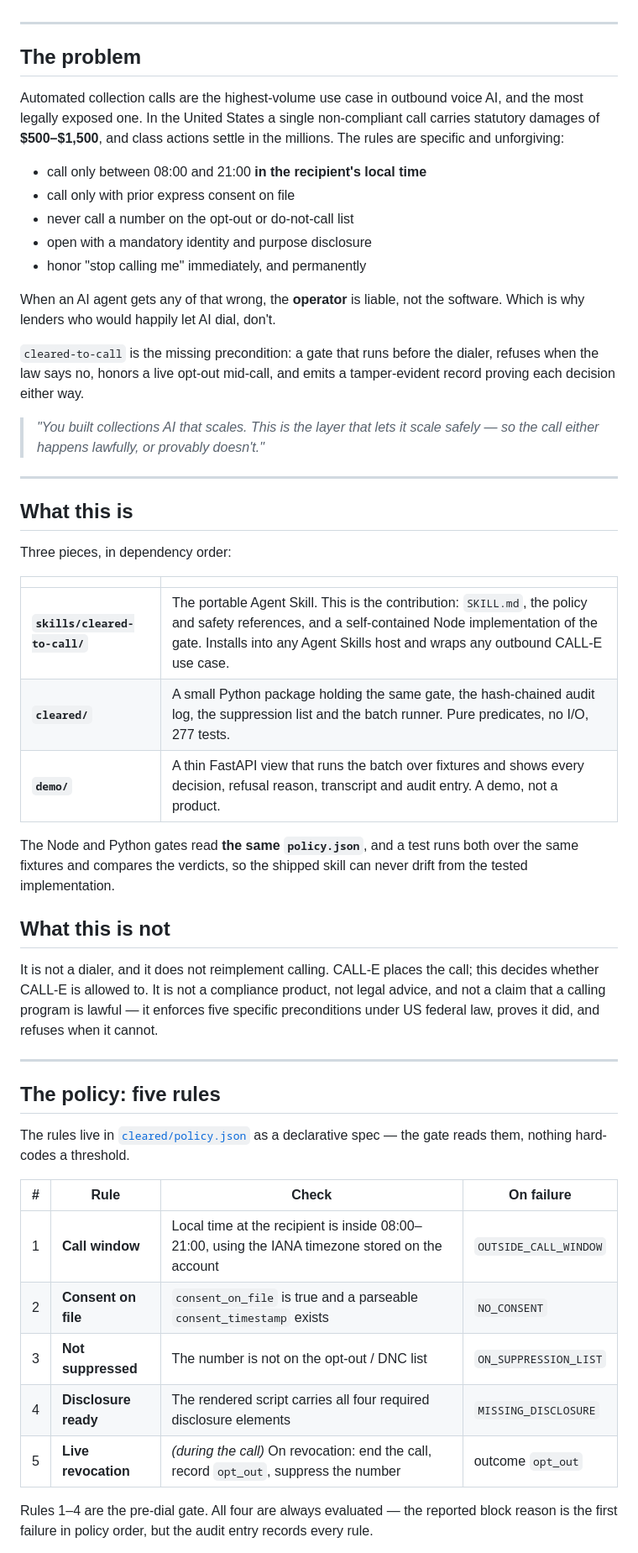
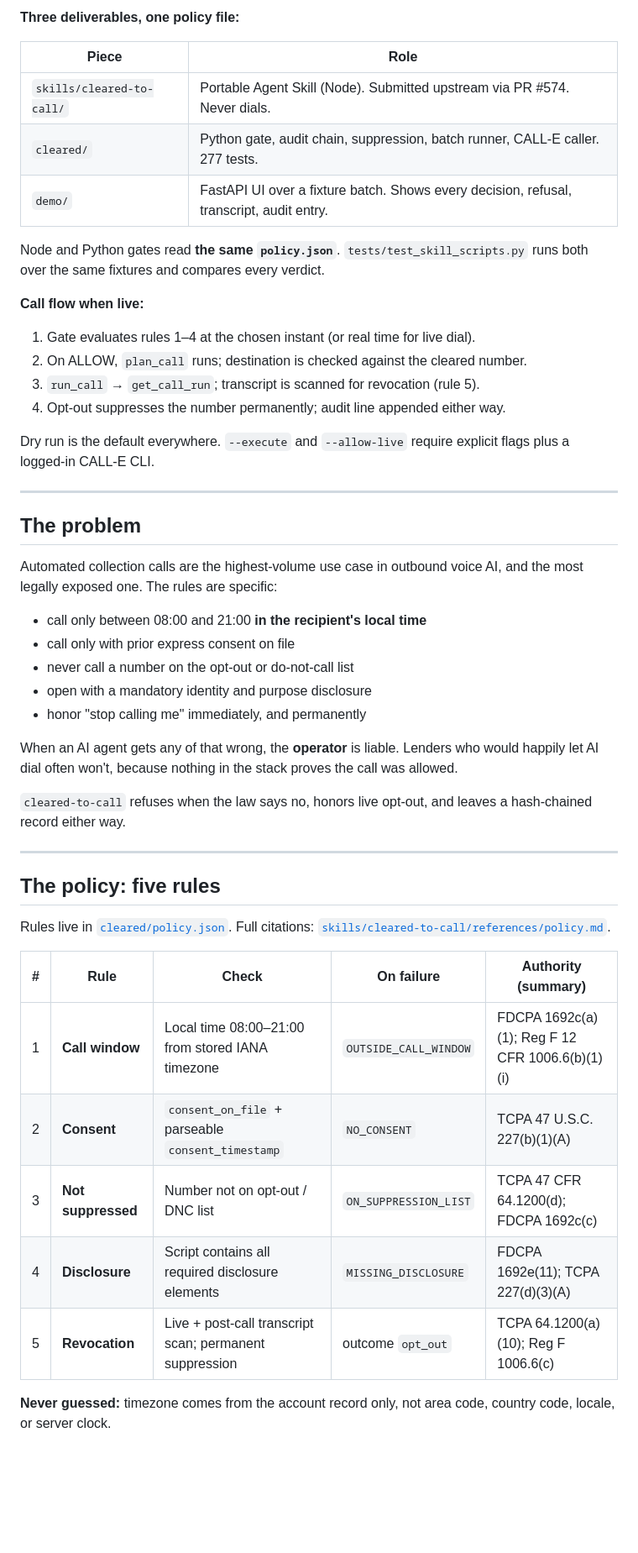
Before and after one commit to Demiladepy/Cleared-to-call, a Markdown page: README.md, the part around one of its changes. Shown at 84% size. Drawn GitHub-style; blank space fills up the shorter version.

Commit message:
Expand README with Devpost fields, architecture, and references.

```diff
--- a/README.md
+++ b/README.md
@@ -13,12 +147,30 @@ the public deployment, so nothing there can dial anyone.
+**Three deliverables, one policy file:**
+
+| Piece | Role |
+| --- | --- |
+| `skills/cleared-to-call/` | Portable Agent Skill (Node). Submitted upstream via PR #574. Never dials. |
+| `cleared/` | Python gate, audit chain, suppression, batch runner, CALL-E caller. 277 tests. |
+| `demo/` | FastAPI UI over a fixture batch. Shows every decision, refusal, transcript, audit entry. |
+
+Node and Python gates read **the same `policy.json`**. `tests/test_skill_scripts.py`
+runs both over the same fixtures and compares every verdict.
+
+**Call flow when live:**
+
+1. Gate evaluates rules 1–4 at the chosen instant (or real time for live dial).
+2. On ALLOW, `plan_call` runs; destination is checked against the cleared number.
+3. `run_call` → `get_call_run`; transcript is scanned for revocation (rule 5).
+4. Opt-out suppresses the number permanently; audit line appended either way.
+
+Dry run is the default everywhere. `--execute` and `--allow-live` require explicit
+flags plus a logged-in CALL-E CLI.
 
 ---
 
 ## The problem
 
 Automated collection calls are the highest-volume use case in outbound voice AI,
-and the most legally exposed one. In the United States a single non-compliant
-call carries statutory damages of **$500–$1,500**, and class actions settle in
-the millions. The rules are specific and unforgiving:
+and the most legally exposed one. The rules are specific:
 
 - call only between 08:00 and 21:00 **in the recipient's local time**
 - call only with prior express consent on file
@@ -26,56 +178,28 @@ the millions. The rules are specific and unforgiving:
 - open with a mandatory identity and purpose disclosure
 - honor "stop calling me" immediately, and permanently
 
-When an AI agent gets any of that wrong, the **operator** is liable, not the
-software. Which is why lenders who would happily let AI dial, don't.
+When an AI agent gets any of that wrong, the **operator** is liable. Lenders who
+would happily let AI dial often won't, because nothing in the stack proves the
+call was allowed.
 
-`cleared-to-call` is the missing precondition: a gate that runs before the
-dialer, refuses when the law says no, honors a live opt-out mid-call, and emits
-a tamper-evident record proving each decision either way.
-
-> *"You built collections AI that scales. This is the layer that lets it scale
-> safely — so the call either happens lawfully, or provably doesn't."*
-
----
-
-## What this is
-
-Three pieces, in dependency order:
-
-| | |
-| --- | --- |
-| **`skills/cleared-to-call/`** | The portable Agent Skill. This is the contribution: `SKILL.md`, the policy and safety references, and a self-contained Node implementation of the gate. Installs into any Agent Skills host and wraps any outbound CALL-E use case. |
-| **`cleared/`** | A small Python package holding the same gate, the hash-chained audit log, the suppression list and the batch runner. Pure predicates, no I/O, 277 tests. |
-| **`demo/`** | A thin FastAPI view that runs the batch over fixtures and shows every decision, refusal reason, transcript and audit entry. A demo, not a product. |
-
-The Node and Python gates read **the same `policy.json`**, and a test runs both
-over the same fixtures and compares the verdicts, so the shipped skill can never
-drift from the tested implementation.
-
-## What this is not
-
-It is not a dialer, and it does not reimplement calling. CALL-E places the call;
-this decides whether CALL-E is allowed to. It is not a compliance product, not
-legal advice, and not a claim that a calling program is lawful — it enforces
-five specific preconditions under US federal law, proves it did, and refuses
-when it cannot.
+`cleared-to-call` refuses when the law says no, honors live opt-out, and leaves a
+hash-chained record either way.
 
 ---
 
 ## The policy: five rules
 
-The rules live in [`cleared/policy.json`](cleared/policy.json) as a declarative
-spec — the gate reads them, nothing hard-codes a threshold.
+Rules live in [`cleared/policy.json`](cleared/policy.json). Full citations:
+[`skills/cleared-to-call/references/policy.md`](skills/cleared-to-call/references/policy.md).
 
-| # | Rule | Check | On failure |
-| --- | --- | --- | --- |
-| 1 | **Call window** | Local time at the recipient is inside 08:00–21:00, using the IANA timezone stored on the account | `OUTSIDE_CALL_WINDOW` |
-| 2 | **Consent on file** | `consent_on_file` is true and a parseable `consent_timestamp` exists | `NO_CONSENT` |
-| 3 | **Not suppressed** | The number is not on the opt-out / DNC list | `ON_SUPPRESSION_LIST` |
-| 4 | **Disclosure ready** | The rendered script carries all four required disclosure elements | `MISSING_DISCLOSURE` |
-| 5 | **Live revocation** | *(during the call)* On revocation: end the call, record `opt_out`, suppress the number | outcome `opt_out` |
+| # | Rule | Check | On failure | Authority (summary) |
+| --- | --- | --- | --- | --- |
+| 1 | **Call window** | Local time 08:00–21:00 from stored IANA timezone | `OUTSIDE_CALL_WINDOW` | FDCPA 1692c(a)(1); Reg F 12 CFR 1006.6(b)(1)(i) |
+| 2 | **Consent** | `consent_on_file` + parseable `consent_timestamp` | `NO_CONSENT` | TCPA 47 U.S.C. 227(b)(1)(A) |
+| 3 | **Not suppressed** | Number not on opt-out / DNC list | `ON_SUPPRESSION_LIST` | TCPA 47 CFR 64.1200(d); FDCPA 1692c(c) |
+| 4 | **Disclosure** | Script contains all required disclosure elements | `MISSING_DISCLOSURE` | FDCPA 1692e(11); TCPA 227(d)(3)(A) |
+| 5 | **Revocation** | Live + post-call transcript scan; permanent suppression | outcome `opt_out` | TCPA 64.1200(a)(10); Reg F 1006.6(c) |
 
-Rules 1–4 are the pre-dial gate. All four are always evaluated — the reported
-block reason is the first failure in policy order, but the audit entry records
-every rule.
+**Never guessed:** timezone comes from the account record only, not area code,
+country code, locale, or server clock.
 
```
Also changed, not shown: other parts of README.md (+228 -109 lines).
